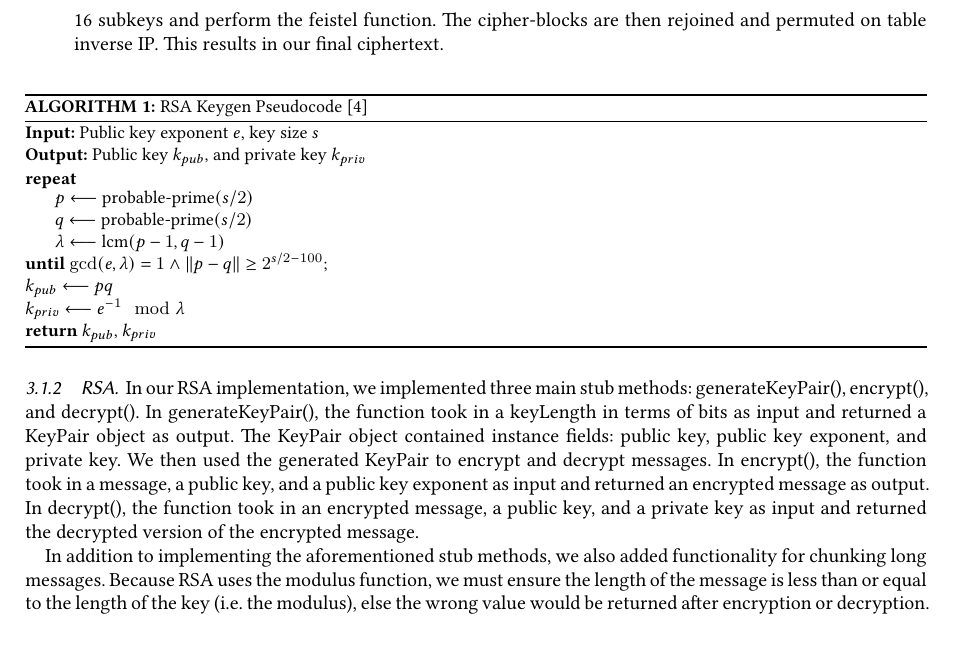
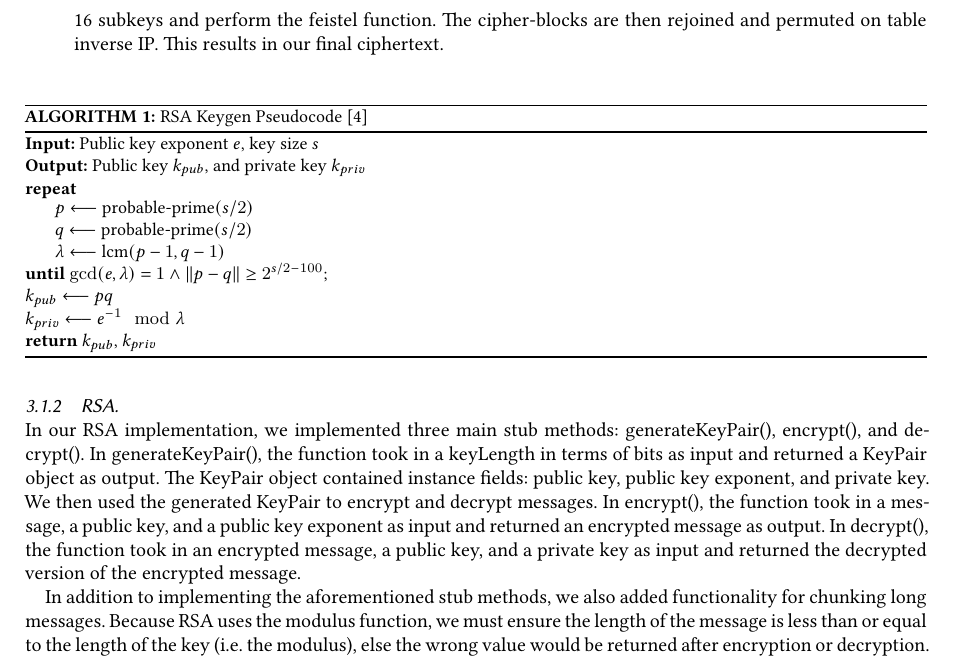
Before and after one commit to marklalor/security-suite, a LaTeX paper (report/report.tex): part of page 5 of 9, cut so that both start at the same text. Compiled offline with XeLaTeX.

Commit message:
added new line for rsa

```diff
--- a/report/report.tex
+++ b/report/report.tex
@@ -225,7 +225,7 @@ $k_{priv} \longleftarrow e^{-1} \mod{\lambda}$
 \caption{RSA Keygen Pseudocode \cite{RSA}}
 \label{alg:rsa-keygen}
 \end{algorithm}
-
+\hspace*{\fill} \\ % force newline
 In our RSA implementation, we implemented three main stub methods: generateKeyPair(), encrypt(), and decrypt(). In generateKeyPair(), the function took in a keyLength in terms of bits as input and returned a KeyPair object as output. The KeyPair object contained instance fields: public key, public key exponent, and private key. We then used the generated KeyPair to encrypt and decrypt messages. In encrypt(), the function took in a message, a public key, and a public key exponent as input and returned an encrypted message as output. In decrypt(), the function took in an encrypted message, a public key, and a private key as input and returned the decrypted version of the encrypted message.
 
 In addition to implementing the aforementioned stub methods, we also added functionality for chunking long messages. Because RSA uses the modulus function, we must ensure the length of the message is less than or equal to the length of the key (i.e. the modulus), else the wrong value would be returned after encryption or decryption. To support messages of longer length, we chunked the original input message into several sections of appropriate length before running encrypt() or decrypt(). Each chunk was then encrypted or decrypted independently using the encrypt() or decrypt() methods respectively. Finally, the encrypted or decrypted chunks were appended back together for the final output.
```
